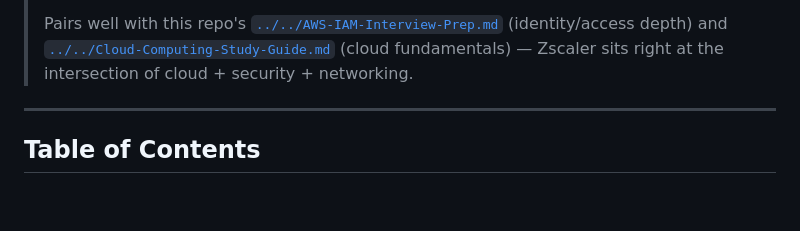
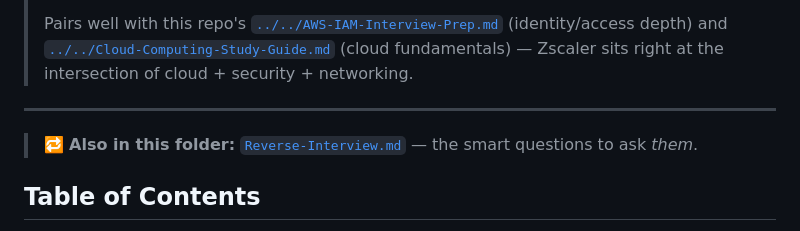
Before and after one commit to learn-patwari/study-materials, a Markdown page: Zscaler/Interview-Preparation/README.md, the part around the change. Drawn GitHub-style; blank space fills up the shorter version.

```diff
--- a/Zscaler/Interview-Preparation/README.md
+++ b/Zscaler/Interview-Preparation/README.md
@@ -9,6 +9,9 @@
 > (cloud fundamentals) — Zscaler sits right at the intersection of cloud + security + networking.
 
 ---
+
+> 🔁 **Also in this folder:** [`Reverse-Interview.md`](Reverse-Interview.md) — the smart
+> questions to ask *them*.
 
 ## Table of Contents
 
```
Also changed, not shown: Zscaler/Interview-Preparation/Reverse-Interview.md (added, +121 -0 lines).
